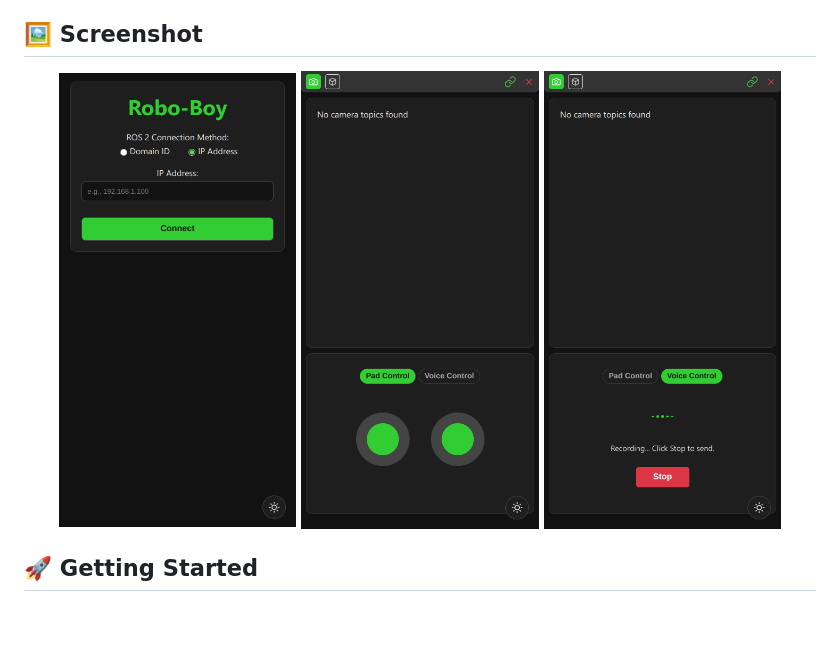
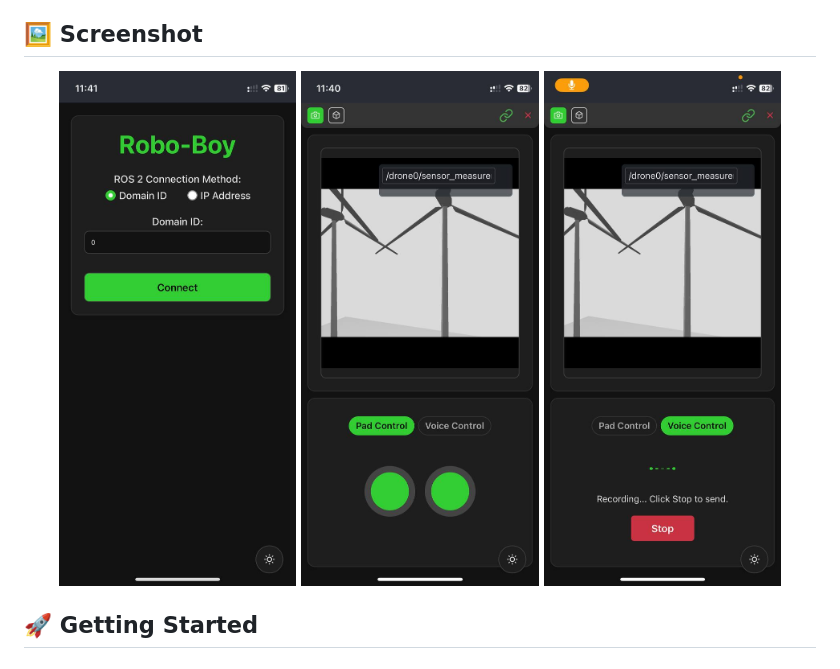
Before and after one commit to tessel-la/robo-boy, a Markdown page: README.md, the part around the change. Rendered like a GitHub page; pictures changed too: images/landing.jpg (added), images/landing.png (deleted), images/pad.png (deleted); blank space fills up the shorter version.

```diff
--- a/README.md
+++ b/README.md
@@ -22,9 +22,9 @@ A vibe web application for controlling ROS 2 robots, featuring a React frontend,
 
 <!-- Replace with actual paths if different -->
 <p align="center">
-  <img src="images/landing.png" alt="Landing Page" width="30%">
-  <img src="images/pad.png" alt="Pad Control" width="30%">
-  <img src="images/voice.png" alt="Voice Control" width="30%">
+  <img src="images/landing.jpg" alt="Landing Page" width="30%">
+  <img src="images/padcontrol.jpg" alt="Pad Control" width="30%">
+  <img src="images/voice.jpg" alt="Voice Control" width="30%">
 </p>
 
 ## 🚀 Getting Started
```
Also changed, not shown: 5 other files.
